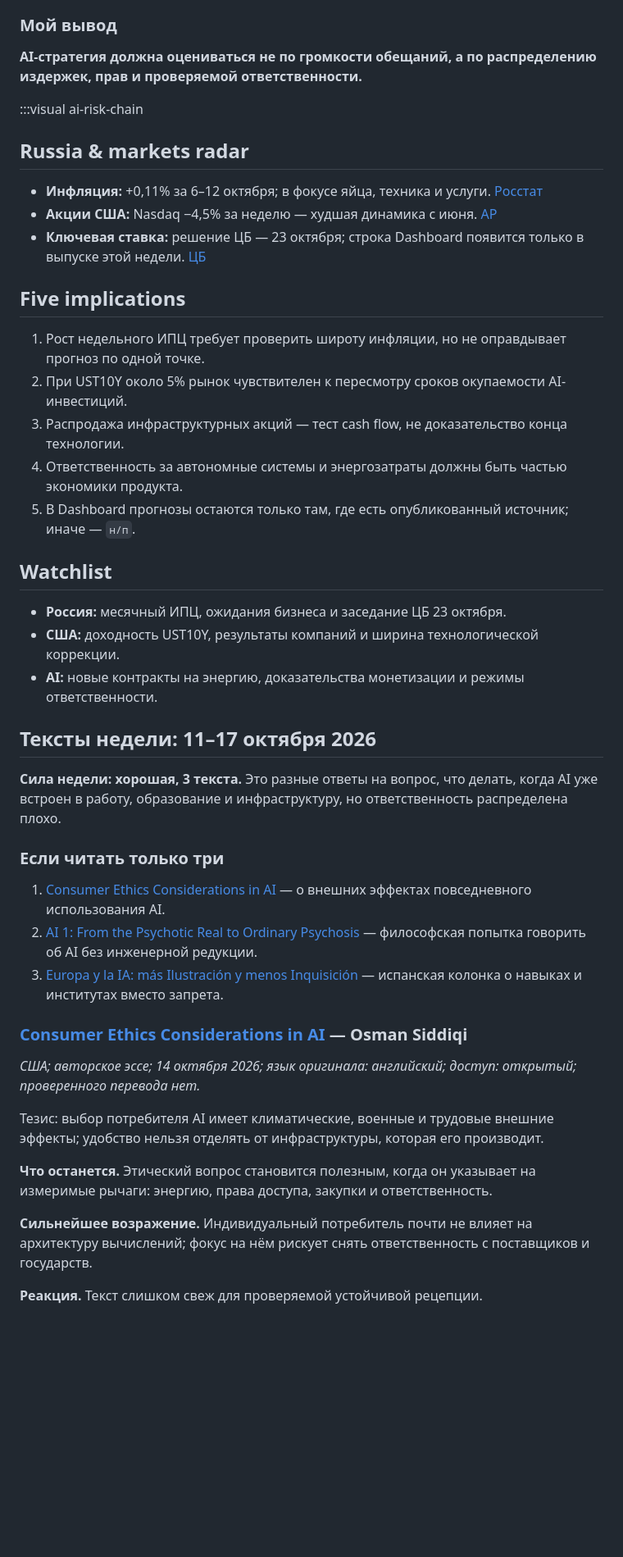
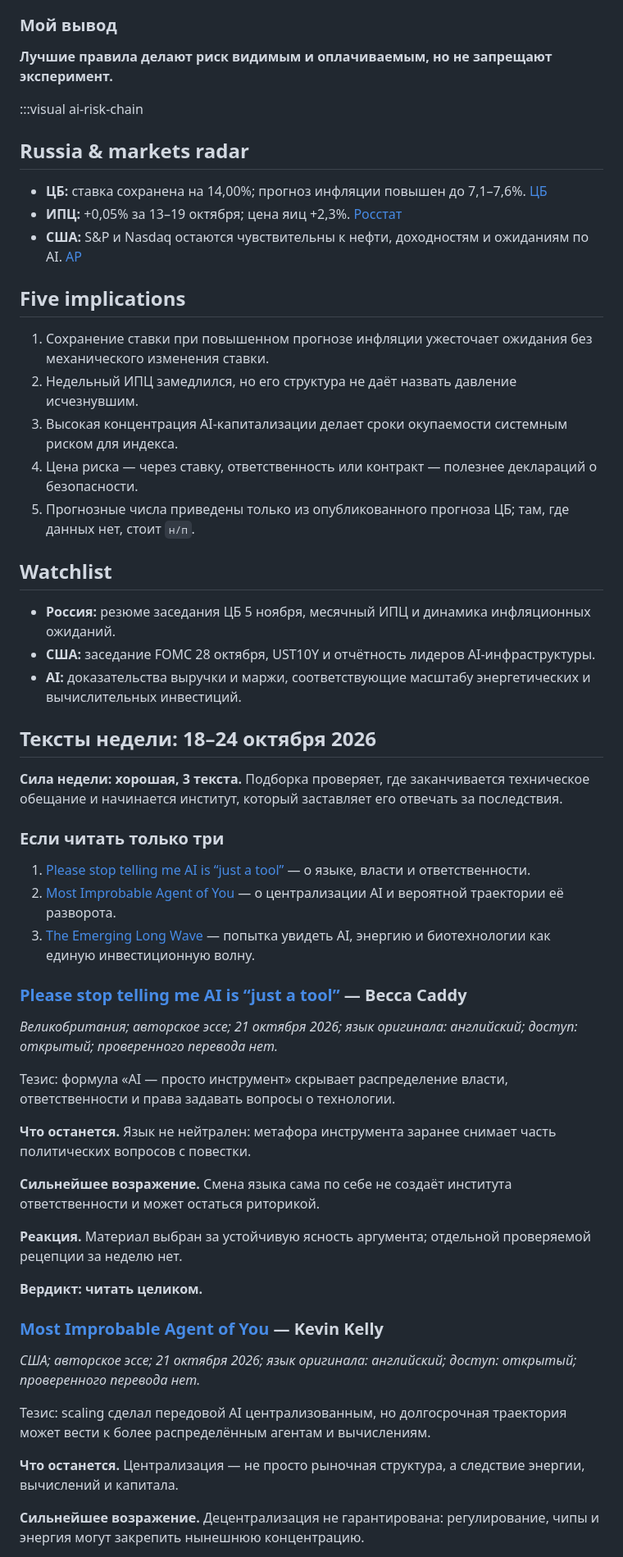
Before and after one commit to SashaLebedinskiy/weekly-intelligence-brief, a Markdown page: docs/current.md, the part around one of its changes. Shown at 82% size. Rendered like a GitHub page; blank space fills up the shorter version.

```diff
--- a/docs/current.md
+++ b/docs/current.md
@@ -81,48 +82,61 @@
 
 ### Мой вывод
 
-**AI-стратегия должна оцениваться не по громкости обещаний, а по распределению издержек, прав и проверяемой ответственности.**
+**Лучшие правила делают риск видимым и оплачиваемым, но не запрещают эксперимент.**
 
 :::visual ai-risk-chain
 
 ## Russia & markets radar
 
-- **Инфляция:** +0,11% за 6–12 октября; в фокусе яйца, техника и услуги. [Росстат](https://rosstat.gov.ru/storage/mediabank/158_14-10-2026.html)
-- **Акции США:** Nasdaq −4,5% за неделю — худшая динамика с июня. [AP](https://apnews.com/article/c27809783ae3230b44c26e5ee4bea056)
-- **Ключевая ставка:** решение ЦБ — 23 октября; строка Dashboard появится только в выпуске этой недели. [ЦБ](https://www.cbr.ru/dkp/cal_mp/)
+- **ЦБ:** ставка сохранена на 14,00%; прогноз инфляции повышен до 7,1–7,6%. [ЦБ](https://www.cbr.ru/press/PR/?file=23102026_133000key.htm)
+- **ИПЦ:** +0,05% за 13–19 октября; цена яиц +2,3%. [Росстат](https://rosstat.gov.ru/storage/mediabank/162_21-10-2026.html)
+- **США:** S&P и Nasdaq остаются чувствительны к нефти, доходностям и ожиданиям по AI. [AP](https://apnews.com/article/e07c72bc5cbe5dffe352ddf30054e35f)
 
 ## Five implications
 
-1. Рост недельного ИПЦ требует проверить широту инфляции, но не оправдывает прогноз по одной точке.
-2. При UST10Y около 5% рынок чувствителен к пересмотру сроков окупаемости AI-инвестиций.
-3. Распродажа инфраструктурных акций — тест cash flow, не доказательство конца технологии.
-4. Ответственность за автономные системы и энергозатраты должны быть частью экономики продукта.
-5. В Dashboard прогнозы остаются только там, где есть опубликованный источник; иначе — `н/п`.
+1. Сохранение ставки при повышенном прогнозе инфляции ужесточает ожидания без механического изменения ставки.
+2. Недельный ИПЦ замедлился, но его структура не даёт назвать давление исчезнувшим.
+3. Высокая концентрация AI-капитализации делает сроки окупаемости системным риском для индекса.
+4. Цена риска — через ставку, ответственность или контракт — полезнее деклараций о безопасности.
+5. Прогнозные числа приведены только из опубликованного прогноза ЦБ; там, где данных нет, стоит `н/п`.
 
 ## Watchlist
 
-- **Россия:** месячный ИПЦ, ожидания бизнеса и заседание ЦБ 23 октября.
-- **США:** доходность UST10Y, результаты компаний и ширина технологической коррекции.
-- **AI:** новые контракты на энергию, доказательства монетизации и режимы ответственности.
+- **Россия:** резюме заседания ЦБ 5 ноября, месячный ИПЦ и динамика инфляционных ожиданий.
+- **США:** заседание FOMC 28 октября, UST10Y и отчётность лидеров AI-инфраструктуры.
+- **AI:** доказательства выручки и маржи, соответствующие масштабу энергетических и вычислительных инвестиций.
 
-## Тексты недели: 11–17 октября 2026
+## Тексты недели: 18–24 октября 2026
 
-**Сила недели: хорошая, 3 текста.** Это разные ответы на вопрос, что делать, когда AI уже встроен в работу, образование и инфраструктуру, но ответственность распределена плохо.
+**Сила недели: хорошая, 3 текста.** Подборка проверяет, где заканчивается техническое обещание и начинается институт, который заставляет его отвечать за последствия.
 
 ### Если читать только три
 
-1. [Consumer Ethics Considerations in AI](https://narrativereframe.substack.com/p/consumer-ethical-considerations-in) — о внешних эффектах повседневного использования AI.
-2. [AI 1: From the Psychotic Real to Ordinary Psychosis](https://slavoj.substack.com/p/ai-1-from-the-psychotic-real-to-ordinary-ac4) — философская попытка говорить об AI без инженерной редукции.
-3. [Europa y la IA: más Ilustración y menos Inquisición](https://elpais.com/opinion/2026-10-16/europa-y-la-ia-mas-ilustracion-y-menos-inquisicion.html) — испанская колонка о навыках и институтах вместо запрета.
+1. [Please stop telling me AI is “just a tool”](https://thefuturehunter.substack.com/p/stop-telling-me-ai-is-a-tool) — о языке, власти и ответственности.
+2. [Most Improbable Agent of You](https://kevinkelly.substack.com/p/most-improbable-agent-of-you) — о централизации AI и вероятной траектории её разворота.
+3. [The Emerging Long Wave](https://ifforesight.substack.com/p/the-emerging-long-wave) — попытка увидеть AI, энергию и биотехнологии как единую инвестиционную волну.
 
-### [Consumer Ethics Considerations in AI](https://narrativereframe.substack.com/p/consumer-ethical-considerations-in) — Osman Siddiqi
+### [Please stop telling me AI is “just a tool”](https://thefuturehunter.substack.com/p/stop-telling-me-ai-is-a-tool) — Becca Caddy
 
-*США; авторское эссе; 14 октября 2026; язык оригинала: английский; доступ: открытый; проверенного перевода нет.*
+*Великобритания; авторское эссе; 21 октября 2026; язык оригинала: английский; доступ: открытый; проверенного перевода нет.*
 
-Тезис: выбор потребителя AI имеет климатические, военные и трудовые внешние эффекты; удобство нельзя отделять от инфраструктуры, которая его производит.
+Тезис: формула «AI — просто инструмент» скрывает распределение власти, ответственности и права задавать вопросы о технологии.
 
-**Что останется.** Этический вопрос становится полезным, когда он указывает на измеримые рычаги: энергию, права доступа, закупки и ответственность.
+**Что останется.** Язык не нейтрален: метафора инструмента заранее снимает часть политических вопросов с повестки.
 
-**Сильнейшее возражение.** Индивидуальный потребитель почти не влияет на архитектуру вычислений; фокус на нём рискует снять ответственность с поставщиков и государств.
+**Сильнейшее возражение.** Смена языка сама по себе не создаёт института ответственности и может остаться риторикой.
 
-**Реакция.** Текст слишком свеж для проверяемой устойчивой рецепции.
+**Реакция.** Материал выбран за устойчивую ясность аргумента; отдельной проверяемой рецепции за неделю нет.
+
+**Вердикт: читать целиком.**
+
+### [Most Improbable Agent of You](https://kevinkelly.substack.com/p/most-improbable-agent-of-you) — Kevin Kelly
+
+*США; авторское эссе; 21 октября 2026; язык оригинала: английский; доступ: открытый; проверенного перевода нет.*
+
+Тезис: scaling сделал передовой AI централизованным, но долгосрочная траектория может вести к более распределённым агентам и вычислениям.
+
+**Что останется.** Централизация — не просто рыночная структура, а следствие энергии, вычислений и капитала.
+
+**Сильнейшее возражение.** Децентрализация не гарантирована: регулирование, чипы и энергия могут закрепить нынешнюю концентрацию.
+
```
Also changed, not shown: other parts of docs/current.md (+40 -52 lines).
